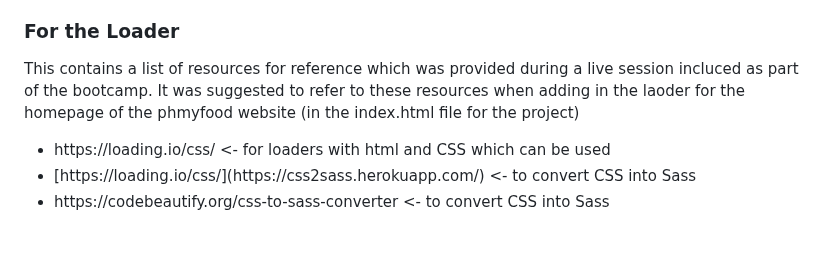
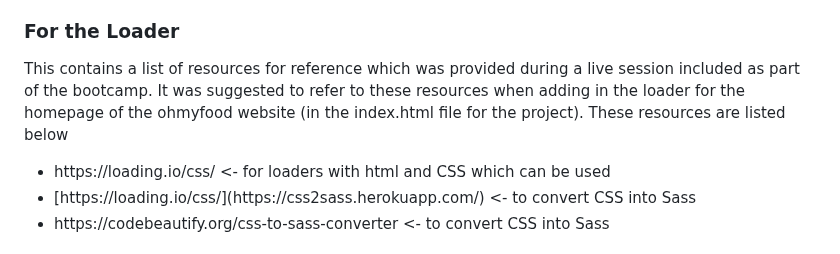
Before and after one commit to franpanteli/Web-Development-Bootcamp-Project-3-CSS-Animations-Sass, a Markdown page: ReadMe.md, the part around the change. Drawn GitHub-style.

```diff
--- a/ReadMe.md
+++ b/ReadMe.md
@@ -33,7 +33,7 @@
 - [8iv Create Modern CSS Animations.pdf](./Bootcamp%20Course%20Notes%20by%20Fran_Panteli/8iv%20Create%20Modern%20CSS%20Animations.pdf)
 
 <h3>For the Loader</h3>
-<p> This contains a list of resources for reference which was provided during a live session incluced as part of the bootcamp. It was suggested to refer to these resources when adding in the laoder for the homepage of the phmyfood website (in the index.html file for the project)</p>
+<p>This contains a list of resources for reference which was provided during a live session included as part of the bootcamp. It was suggested to refer to these resources when adding in the loader for the homepage of the ohmyfood website (in the index.html file for the project). These resources are listed below </p>
 <ul>
   <li> https://loading.io/css/ <- for loaders with html and CSS which can be used</li>
   <li> [https://loading.io/css/](https://css2sass.herokuapp.com/) <- to convert CSS into Sass </li>
```
